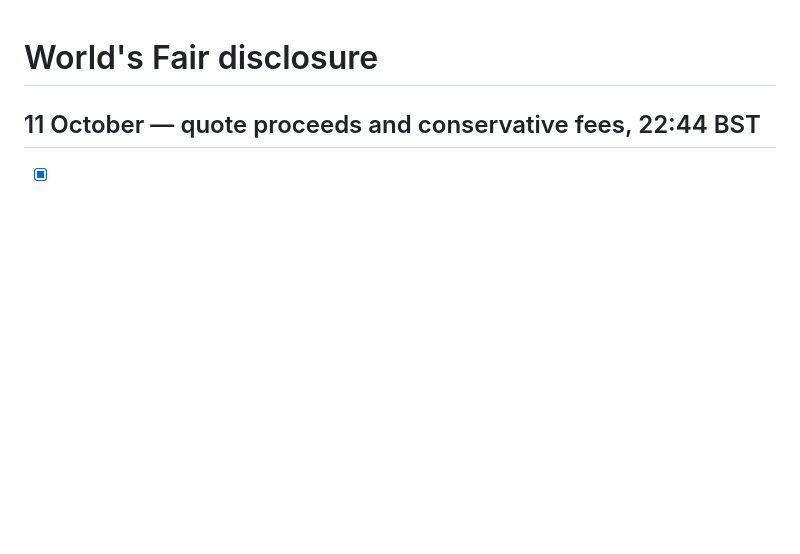
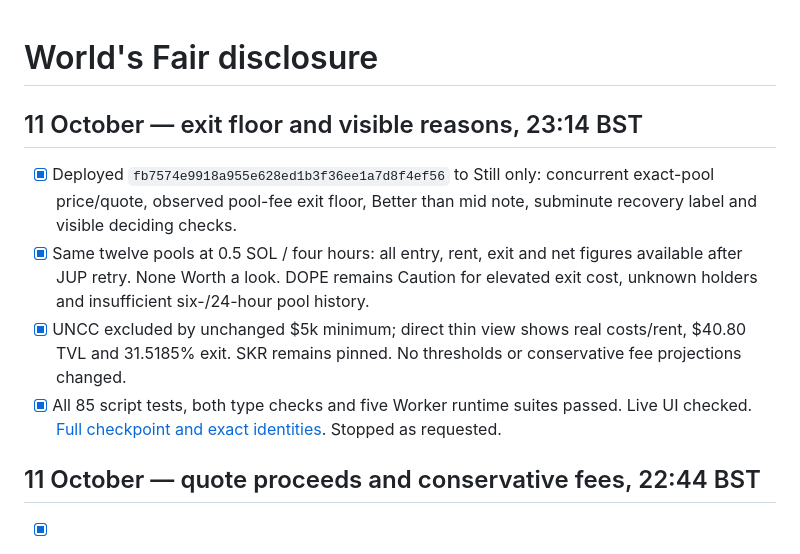
Before and after one commit to xNFTpat/worlds-fair, a Markdown page: WORLDSFAIR_CHANGELOG.md, the part around the change. GitHub-like rendering; blank space fills up the shorter version.

Commit message:
docs: record Still exit floor and verdict checkpoint

```diff
--- a/WORLDSFAIR_CHANGELOG.md
+++ b/WORLDSFAIR_CHANGELOG.md
@@ -1,4 +1,11 @@
 # World's Fair disclosure
+
+## 11 October — exit floor and visible reasons, 23:14 BST
+
+- [x] Deployed `fb7574e9918a955e628ed1b3f36ee1a7d8f4ef56` to Still only: concurrent exact-pool price/quote, observed pool-fee exit floor, Better than mid note, subminute recovery label and visible deciding checks.
+- [x] Same twelve pools at 0.5 SOL / four hours: all entry, rent, exit and net figures available after JUP retry. None Worth a look. DOPE remains Caution for elevated exit cost, unknown holders and insufficient six-/24-hour pool history.
+- [x] UNCC excluded by unchanged $5k minimum; direct thin view shows real costs/rent, $40.80 TVL and 31.5185% exit. SKR remains pinned. No thresholds or conservative fee projections changed.
+- [x] All 85 script tests, both type checks and five Worker runtime suites passed. Live UI checked. [Full checkpoint and exact identities](docs/FLOOR_VERDICT_CHECKPOINT.md). Stopped as requested.
 
 ## 11 October — quote proceeds and conservative fees, 22:44 BST
 
```
Also changed, not shown: WORLDSFAIR_TODO.md (+7 -0 lines), docs/FLOOR_VERDICT_CHECKPOINT.md (added, +75 -0 lines).
